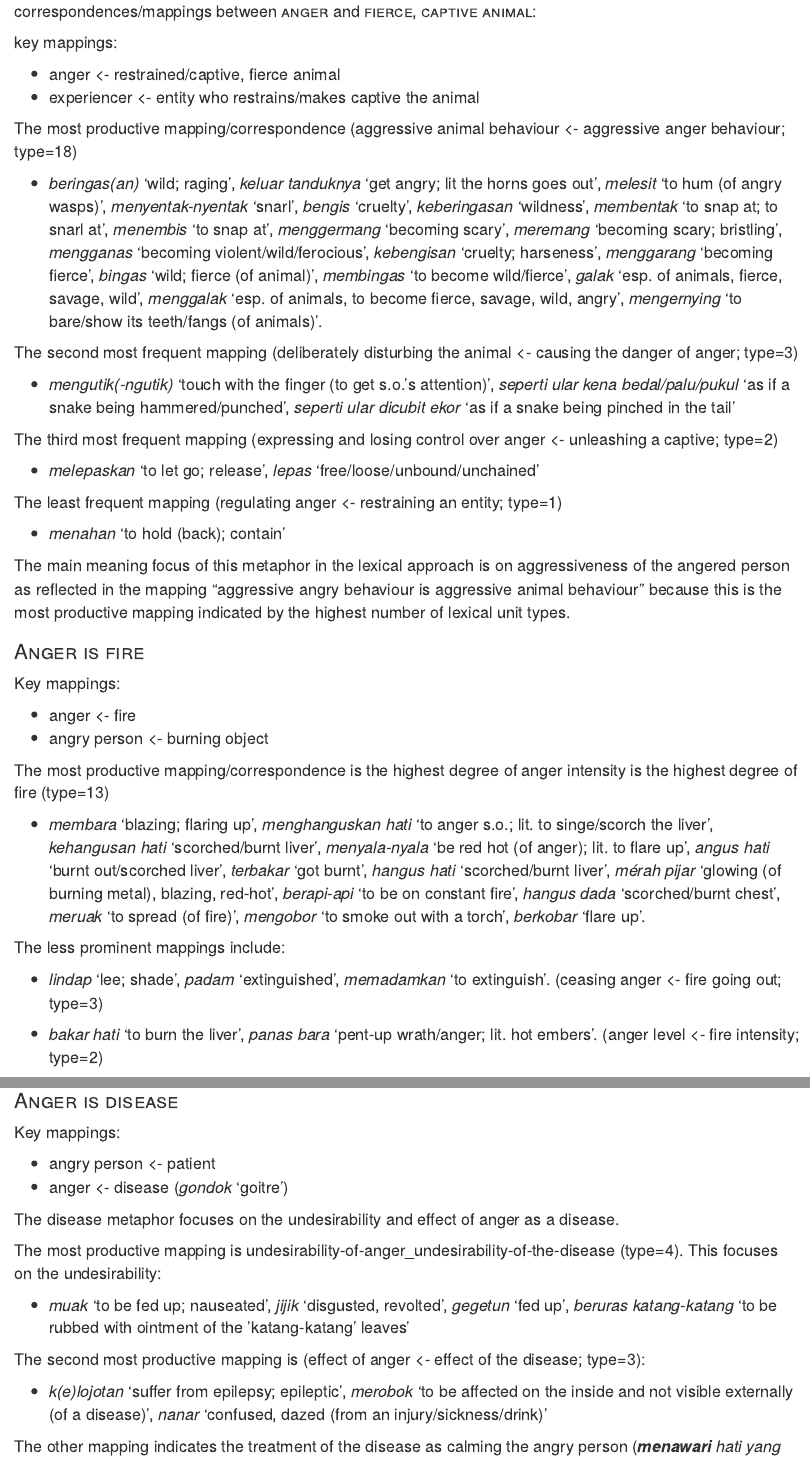
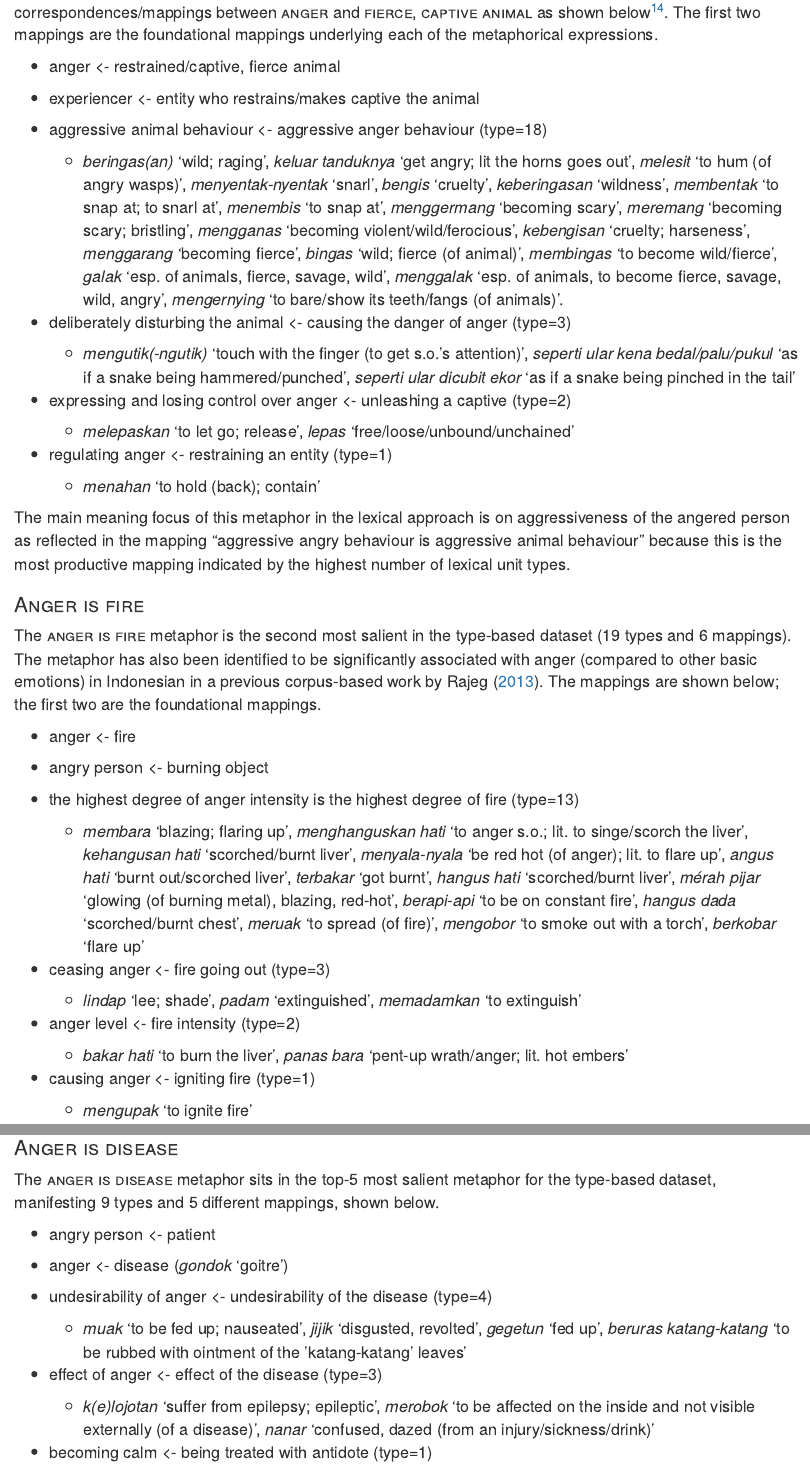
Before and after one commit to gederajeg/anger-in-indonesian, an R Markdown document (salient-metaphors-of-anger-in-Indonesian-ms.Rmd): the page in a window 1100 px wide, from 9010 px down, and a second part further down, joined at a grey line. Rendered offline with R 4.5, knitr and Pandoc, with nearby package versions; some code elsewhere in the file could not run offline.

Commit message:
Update the redaction and discussion in the type-based datasets.

````diff
--- a/salient-metaphors-of-anger-in-Indonesian-ms.Rmd
+++ b/salient-metaphors-of-anger-in-Indonesian-ms.Rmd
@@ -4,11 +4,6 @@ csl: "unified-style-sheet-for-linguistics.csl"
 bibliography: "anger-references.bib"
 link-citations: yes
 output:
-  bookdown::word_document2:
-    df_print: kable
-    fig_caption: yes
-    fig_width: 6
-    reference_docx: "template.docx"
   html_notebook:
     code_folding: hide
     fig_caption: yes
@@ -16,6 +11,11 @@ output:
     number_sections: yes
     toc: yes
     toc_float: yes
+  bookdown::word_document2:
+    df_print: kable
+    fig_caption: yes
+    fig_width: 6
+    reference_docx: "template.docx"
 author: 'Gede Primahadi Wijaya Rajeg <a itemprop="sameAs" content="https://orcid.org/0000-0002-2047-8621" href="https://orcid.org/0000-0002-2047-8621" target="orcid.widget" rel="noopener noreferrer" style="vertical-align:top;"><img src="https://orcid.org/sites/default/files/images/orcid_16x16.png" style="width:1em;margin-right:.5em;" alt="ORCID iD icon"></a>'
 abstract: "This is the abstract"
 ---
@@ -194,29 +194,25 @@ mapping_animal_discuss <- get_mappings(metaphor_typebased_mapping, 'fierce') %>%
 ```
 
 
-The lexical database reveals that [anger]{.smallcaps} is most saliently conceptualised as [fierce, captive animal]{.smallcaps}. The [anger is fierce, captive animal]{.smallcaps} metaphor is evoked in `r get_salience_stats(metaphor_typebased_salience, "n_type", "fierce, captive")` lexical units manifesting `r happyr::numbers2words(get_salience_stats(metaphor_typebased_salience, "n_mapping", "fierce, captive"))` conceptual correspondences/mappings between [anger]{.smallcaps} and [fierce, captive animal]{.smallcaps}:
-
-key mappings:
+The lexical database reveals that [anger]{.smallcaps} is most saliently conceptualised as [fierce, captive animal]{.smallcaps}. The [anger is fierce, captive animal]{.smallcaps} metaphor is evoked in `r get_salience_stats(metaphor_typebased_salience, "n_type", "fierce, captive")` lexical units manifesting `r happyr::numbers2words(get_salience_stats(metaphor_typebased_salience, "n_mapping", "fierce, captive"))` conceptual correspondences/mappings between [anger]{.smallcaps} and [fierce, captive animal]{.smallcaps} as shown below^[Throughout this paper, the linguistic expressions of each mapping are given below the respective mapping. The mappings with their linguistic expressions are then presented in the decreasing order of its number of linguistic type (i.e., the mapping's type frequency), below the foundational mapping(s) of the metaphor; this allows us to highlight the central mapping and main meaning focus of the metaphor [@kovecses_metaphor_2010, 140]]. The first two mappings are the foundational mappings underlying each of the metaphorical expressions.
 
 - anger <- restrained/captive, fierce animal
 - experiencer <- entity who restrains/makes captive the animal
-
-
-The most productive mapping/correspondence (`r mapping_animal_discuss %>% slice_max(order_by = n_lu) %>% pull(MAPPING2) %>% unique()`; type=`r mapping_animal_discuss %>% slice_max(order_by = n_lu) %>% pull(n_lu) %>% unique()`)
-
-- `r paste(paste("*", mapping_animal_discuss %>% filter(str_detect(MAPPING, 'aggressive')) %>% pull(LU), "* '", mapping_animal_discuss %>% filter(str_detect(MAPPING, 'aggressive')) %>% pull(LU_GLOSS), "'", sep = ""), collapse = ", ")`.
-
-The second most frequent mapping (`r mapping_animal_discuss %>% filter(str_detect(MAPPING, 'deliberately')) %>% pull(MAPPING2) %>% unique()`; type=`r mapping_animal_discuss %>% filter(str_detect(MAPPING, 'deliberately')) %>% pull(n_lu) %>% unique()`)
-
-- `r paste(paste("*", mapping_animal_discuss %>% filter(str_detect(MAPPING, 'deliberately')) %>% pull(LU), "* '", mapping_animal_discuss %>% filter(str_detect(MAPPING, 'deliberately')) %>% pull(LU_GLOSS), "'", sep = ""), collapse = ", ")`
-
-The third most frequent mapping (`r mapping_animal_discuss %>% filter(str_detect(MAPPING, 'losing control')) %>% pull(MAPPING2) %>% unique()`; type=`r mapping_animal_discuss %>% filter(str_detect(MAPPING, 'losing control')) %>% pull(n_lu) %>% unique()`)
-
-- `r paste(paste("*", mapping_animal_discuss %>% filter(str_detect(MAPPING, 'losing control')) %>% pull(LU), "* '", mapping_animal_discuss %>% filter(str_detect(MAPPING, 'losing control')) %>% pull(LU_GLOSS), "'", sep = ""), collapse = ", ")`
-
-The least frequent mapping (`r mapping_animal_discuss %>% filter(str_detect(MAPPING, 'regulating')) %>% pull(MAPPING2) %>% unique()`; type=`r mapping_animal_discuss %>% filter(str_detect(MAPPING, 'regulating')) %>% pull(n_lu) %>% unique()`)
-
-- `r paste(paste("*", mapping_animal_discuss %>% filter(str_detect(MAPPING, 'regulating')) %>% pull(LU), "* '", mapping_animal_discuss %>% filter(str_detect(MAPPING, 'regulating')) %>% pull(LU_GLOSS), "'", sep = ""), collapse = ", ")`
+- `r mapping_animal_discuss %>% slice_max(order_by = n_lu) %>% pull(MAPPING2) %>% unique()` (type=`r mapping_animal_discuss %>% slice_max(order_by = n_lu) %>% pull(n_lu) %>% unique()`)
+
+  - `r paste(paste("*", mapping_animal_discuss %>% filter(str_detect(MAPPING, 'aggressive')) %>% pull(LU), "* '", mapping_animal_discuss %>% filter(str_detect(MAPPING, 'aggressive')) %>% pull(LU_GLOSS), "'", sep = ""), collapse = ", ")`.
+
+- `r mapping_animal_discuss %>% filter(str_detect(MAPPING, 'deliberately')) %>% pull(MAPPING2) %>% unique()` (type=`r mapping_animal_discuss %>% filter(str_detect(MAPPING, 'deliberately')) %>% pull(n_lu) %>% unique()`)
+
+  - `r paste(paste("*", mapping_animal_discuss %>% filter(str_detect(MAPPING, 'deliberately')) %>% pull(LU), "* '", mapping_animal_discuss %>% filter(str_detect(MAPPING, 'deliberately')) %>% pull(LU_GLOSS), "'", sep = ""), collapse = ", ")`
+
+- `r mapping_animal_discuss %>% filter(str_detect(MAPPING, 'losing control')) %>% pull(MAPPING2) %>% unique()` (type=`r mapping_animal_discuss %>% filter(str_detect(MAPPING, 'losing control')) %>% pull(n_lu) %>% unique()`)
+
+  - `r paste(paste("*", mapping_animal_discuss %>% filter(str_detect(MAPPING, 'losing control')) %>% pull(LU), "* '", mapping_animal_discuss %>% filter(str_detect(MAPPING, 'losing control')) %>% pull(LU_GLOSS), "'", sep = ""), collapse = ", ")`
+
+- `r mapping_animal_discuss %>% filter(str_detect(MAPPING, 'regulating')) %>% pull(MAPPING2) %>% unique()` (type=`r mapping_animal_discuss %>% filter(str_detect(MAPPING, 'regulating')) %>% pull(n_lu) %>% unique()`)
+
+  - `r paste(paste("*", mapping_animal_discuss %>% filter(str_detect(MAPPING, 'regulating')) %>% pull(LU), "* '", mapping_animal_discuss %>% filter(str_detect(MAPPING, 'regulating')) %>% pull(LU_GLOSS), "'", sep = ""), collapse = ", ")`
 
 The main meaning focus of this metaphor in the lexical approach is on aggressiveness of the angered person as reflected in the mapping "aggressive angry behaviour is aggressive animal behaviour" because this is the most productive mapping indicated by the highest number of lexical unit types.
 
@@ -230,22 +226,22 @@ mapping_fire_stats <- mapping_fire %>% filter(status == 'no') %>% group_by(MAPPI
 mapping_fire_discuss <- get_mappings(metaphor_typebased_mapping, 'fire$') %>% left_join(mapping_fire %>% filter(status=='no') %>% select(LU, LU_GLOSS, MAPPING)) %>% filter(!is.na(LU)) %>% left_join(mapping_fire_stats)
 ```
 
-Key mappings:
+The [anger is fire]{.smallcaps} metaphor is the second most salient in the type-based dataset (`r get_salience_stats(metaphor_typebased_salience, 'n_type', 'fire')` types and `r get_salience_stats(metaphor_typebased_salience, 'n_mapping', 'fire')` mappings). The metaphor has also been identified to be significantly associated with anger (compared to other basic emotions) in Indonesian in a previous corpus-based work by Rajeg [-@rajeg_metafora_2013]. The mappings are shown below; the first two are the foundational mappings.
 
 - anger <- fire
 - angry person <- burning object
-
-The most productive mapping/correspondence is `r mapping_fire_stats %>% slice_max(order_by = n_lu) %>% pull(MAPPING)` (type=`r mapping_fire_stats %>% slice_max(order_by = n_lu) %>% pull(n_lu) %>% unique()`)
-
-- `r paste(paste("*", mapping_fire_discuss %>% filter(str_detect(MAPPING, 'highest degree')) %>% pull(LU), "* '", mapping_fire_discuss %>% filter(str_detect(MAPPING, 'highest degree')) %>% pull(LU_GLOSS), "'", sep = ""), collapse = ", ")`.
-
-The less prominent mappings include:
-
-- `r paste(paste("*", mapping_fire_discuss %>% filter(str_detect(MAPPING, 'ceasing')) %>% pull(LU), "* '", mapping_fire_discuss %>% filter(str_detect(MAPPING, 'ceasing')) %>% pull(LU_GLOSS), "'", sep = ""), collapse = ", ")`. (`r mapping_fire_discuss %>% filter(str_detect(MAPPING, 'ceasing')) %>% pull(MAPPING2) %>% unique()`; type=`r mapping_fire_discuss %>% filter(str_detect(MAPPING, 'ceasing')) %>% pull(n_lu) %>% unique()`)
-
-- `r paste(paste("*", mapping_fire_discuss %>% filter(str_detect(MAPPING, 'anger[-]level')) %>% pull(LU), "* '", mapping_fire_discuss %>% filter(str_detect(MAPPING, 'anger[-]level')) %>% pull(LU_GLOSS), "'", sep = ""), collapse = ", ")`. (`r mapping_fire_discuss %>% filter(str_detect(MAPPING, 'anger\\-level')) %>% pull(MAPPING2) %>% unique()`; type=`r mapping_fire_discuss %>% filter(str_detect(MAPPING, 'anger\\-level')) %>% pull(n_lu) %>% unique()`)
-
-- `r paste(paste("*", mapping_fire_discuss %>% filter(str_detect(MAPPING, 'causing anger')) %>% pull(LU), "* '", mapping_fire_discuss %>% filter(str_detect(MAPPING, 'causing anger')) %>% pull(LU_GLOSS), "'", sep = ""), collapse = ", ")`. (`r mapping_fire_discuss %>% filter(str_detect(MAPPING, 'causing')) %>% pull(MAPPING2) %>% unique()`; type=`r mapping_fire_discuss %>% filter(str_detect(MAPPING, 'causing')) %>% pull(n_lu) %>% unique()`)
-
-
-
+- `r mapping_fire_stats %>% slice_max(order_by = n_lu) %>% pull(MAPPING)` (type=`r mapping_fire_stats %>% slice_max(order_by = n_lu) %>% pull(n_lu) %>% unique()`)
+
+  - `r paste(paste("*", mapping_fire_discuss %>% filter(str_detect(MAPPING, 'highest degree')) %>% pull(LU), "* '", mapping_fire_discuss %>% filter(str_detect(MAPPING, 'highest degree')) %>% pull(LU_GLOSS), "'", sep = ""), collapse = ", ")`
+
+- `r mapping_fire_discuss %>% filter(str_detect(MAPPING, 'ceasing')) %>% pull(MAPPING2) %>% unique()` (type=`r mapping_fire_discuss %>% filter(str_detect(MAPPING, 'ceasing')) %>% pull(n_lu) %>% unique()`)
+
+  - `r paste(paste("*", mapping_fire_discuss %>% filter(str_detect(MAPPING, 'ceasing')) %>% pull(LU), "* '", mapping_fire_discuss %>% filter(str_detect(MAPPING, 'ceasing')) %>% pull(LU_GLOSS), "'", sep = ""), collapse = ", ")`
+
+- `r mapping_fire_discuss %>% filter(str_detect(MAPPING, 'anger\\-level')) %>% pull(MAPPING2) %>% unique()` (type=`r mapping_fire_discuss %>% filter(str_detect(MAPPING, 'anger\\-level')) %>% pull(n_lu) %>% unique()`)
+
+  - `r paste(paste("*", mapping_fire_discuss %>% filter(str_detect(MAPPING, 'anger[-]level')) %>% pull(LU), "* '", mapping_fire_discuss %>% filter(str_detect(MAPPING, 'anger[-]level')) %>% pull(LU_GLOSS), "'", sep = ""), collapse = ", ")`
+
+- `r mapping_fire_discuss %>% filter(str_detect(MAPPING, 'causing')) %>% pull(MAPPING2) %>% unique()` (type=`r mapping_fire_discuss %>% filter(str_detect(MAPPING, 'causing')) %>% pull(n_lu) %>% unique()`)
+
+  - `r paste(paste("*", mapping_fire_discuss %>% filter(str_detect(MAPPING, 'causing anger')) %>% pull(LU), "* '", mapping_fire_discuss %>% filter(str_detect(MAPPING, 'causing anger')) %>% pull(LU_GLOSS), "'", sep = ""), collapse = ", ")`
@@ -280,22 +279,23 @@ mapping_disease_stats <- mapping_disease %>% filter(status == 'no') %>% group_by
 mapping_disease_discuss <- get_mappings(metaphor_typebased_mapping, 'disease$') %>% left_join(mapping_disease %>% filter(status=='no') %>% select(LU, LU_GLOSS, MAPPING)) %>% filter(!is.na(LU)) %>% left_join(mapping_disease_stats)
 ```
 
-Key mappings:
+The [anger is disease]{.smallcaps} metaphor sits in the top-5 most salient metaphor for the type-based dataset, manifesting `r get_salience_stats(metaphor_typebased_salience, "n_type", "disease")` types and `r get_salience_stats(metaphor_typebased_salience, "n_mapping", "disease")` different mappings, shown below.
 
 - angry person <- patient
 - anger <- disease (*gondok* 'goitre')
-
-The disease metaphor focuses on the undesirability and effect of anger as a disease.
-
-The most productive mapping is `r mapping_disease_stats %>% slice_max(order_by = n_lu) %>% pull(MAPPING)` (type=`r mapping_disease_stats %>% slice_max(order_by = n_lu) %>% pull(n_lu)`). This focuses on the undesirability:
-
-- `r paste(paste("*", mapping_disease_discuss %>% filter(str_detect(MAPPING, 'undesirability')) %>% pull(LU), "* '", mapping_disease_discuss %>% filter(str_detect(MAPPING, 'undesirability')) %>% pull(LU_GLOSS), "'", sep = ""), collapse = ", ")`
-
-The second most productive mapping is (`r mapping_disease_discuss %>% filter(str_detect(MAPPING, 'effect')) %>% pull(MAPPING2) %>% unique()`; type=`r mapping_disease_discuss %>% filter(str_detect(MAPPING, 'effect')) %>% pull(n_lu) %>% unique()`):
-
-- `r paste(paste("*", mapping_disease_discuss %>% filter(str_detect(MAPPING, 'effect')) %>% pull(LU), "* '", mapping_disease_discuss %>% filter(str_detect(MAPPING, 'effect')) %>% pull(LU_GLOSS), "'", sep = ""), collapse = ", ")`
-
-The other mapping indicates the treatment of the disease as calming the angry person (*__menawari__ hati yang sedang marah* 'to _cure_/_treat_ the liver of an angry person').
+- `r mapping_disease_stats %>% slice_max(order_by = n_lu) %>% pull(MAPPING) %>% gsub(x = ., pattern = "-", replacement = " ") %>% gsub(x = ., pattern = "_", replacement = " <- ")` (type=`r mapping_disease_stats %>% slice_max(order_by = n_lu) %>% pull(n_lu)`)
+
+  - `r paste(paste("*", mapping_disease_discuss %>% filter(str_detect(MAPPING, 'undesirability')) %>% pull(LU), "* '", mapping_disease_discuss %>% filter(str_detect(MAPPING, 'undesirability')) %>% pull(LU_GLOSS), "'", sep = ""), collapse = ", ")`
+
+- `r mapping_disease_discuss %>% filter(str_detect(MAPPING, 'effect')) %>% pull(MAPPING2) %>% unique()` (type=`r mapping_disease_discuss %>% filter(str_detect(MAPPING, 'effect')) %>% pull(n_lu) %>% unique()`)
+
+  - `r paste(paste("*", mapping_disease_discuss %>% filter(str_detect(MAPPING, 'effect')) %>% pull(LU), "* '", mapping_disease_discuss %>% filter(str_detect(MAPPING, 'effect')) %>% pull(LU_GLOSS), "'", sep = ""), collapse = ", ")`
+
+- `r mapping_disease_discuss %>% filter(str_detect(MAPPING, 'calm')) %>% pull(MAPPING2) %>% unique()` (type=`r mapping_disease_discuss %>% filter(str_detect(MAPPING, 'calm')) %>% pull(n_lu) %>% unique()`)
+
+  - `r paste(paste("*", mapping_disease_discuss %>% filter(str_detect(MAPPING, 'calm')) %>% pull(LU), "* '", mapping_disease_discuss %>% filter(str_detect(MAPPING, 'calm')) %>% pull(LU_GLOSS), "'", sep = ""), collapse = ", ")`
+
+Overall, the productivity of the mappings suggests that the main meaning foci of this metaphor are on the undesirability and effect of anger as a disease. In the token-based dataset, the [disease]{.smallcaps} metaphor does not even make into the top-20 most salient metaphors as it is in rank `r get_metaphor_salience_rank(metaphor_salience, 'disease')` (token=`r get_salience_stats(metaphor_salience, "n_token", "disease")`; type=`r get_salience_stats(metaphor_salience, "n_type", "disease")`; mapping=`r get_salience_stats(metaphor_salience, "n_mapping", "disease")`).
 
 ### [Anger is insanity]{.smallcaps} {#insanity-typebased}
 
````
Also changed, not shown: salient-metaphors-of-anger-in-Indonesian-ms.Rmd (23 more changed lines).
